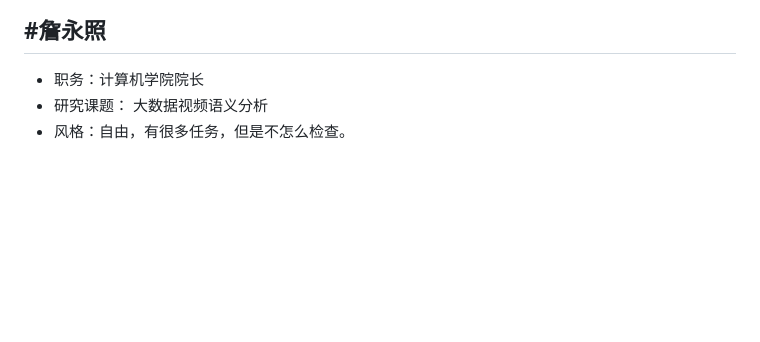
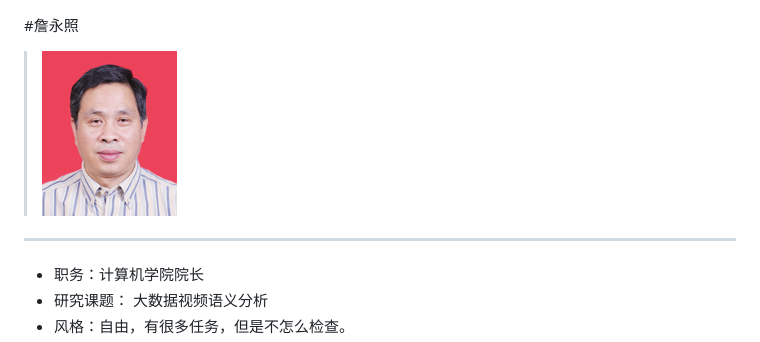
Before and after one commit to TutorWikiUJS/TutorWiki, a Markdown page: tutors/zyz.md, the part around the change. Rendered like a GitHub page; pictures changed too: imgs/zyz.jpg (added); blank space fills up the shorter version.

```diff
--- a/tutors/zyz.md
+++ b/tutors/zyz.md
@@ -1,4 +1,5 @@
 #詹永照
+> ![](https://github.com/TutorWikiUJS/TutorWiki/blob/master/imgs/zyz.jpg)
 ---
 
 - 职务：计算机学院院长
```
Also changed, not shown: tutors/zch.md (+7 -6 lines), imgs/cjm.jpg (added), imgs/zch.jpg (added).
